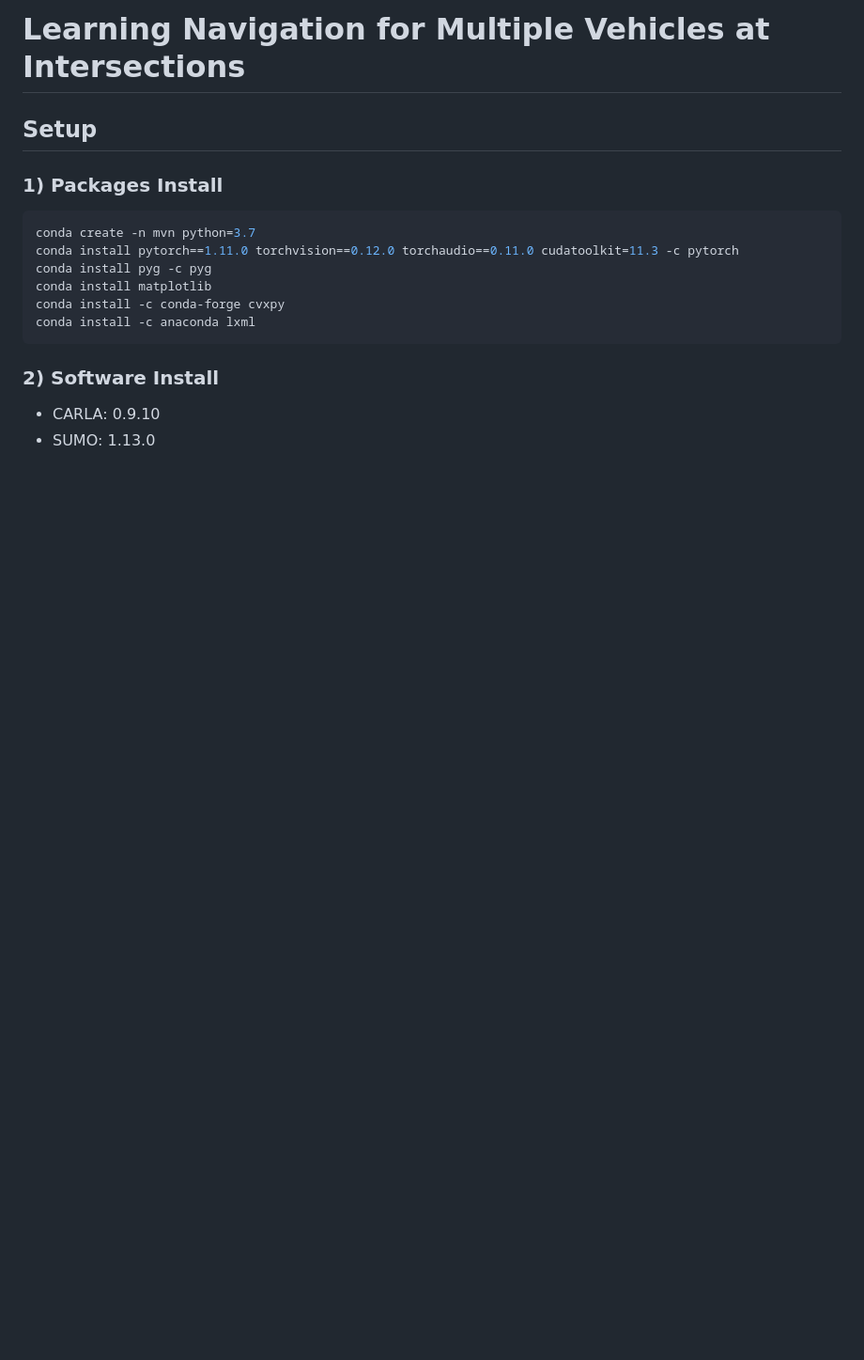
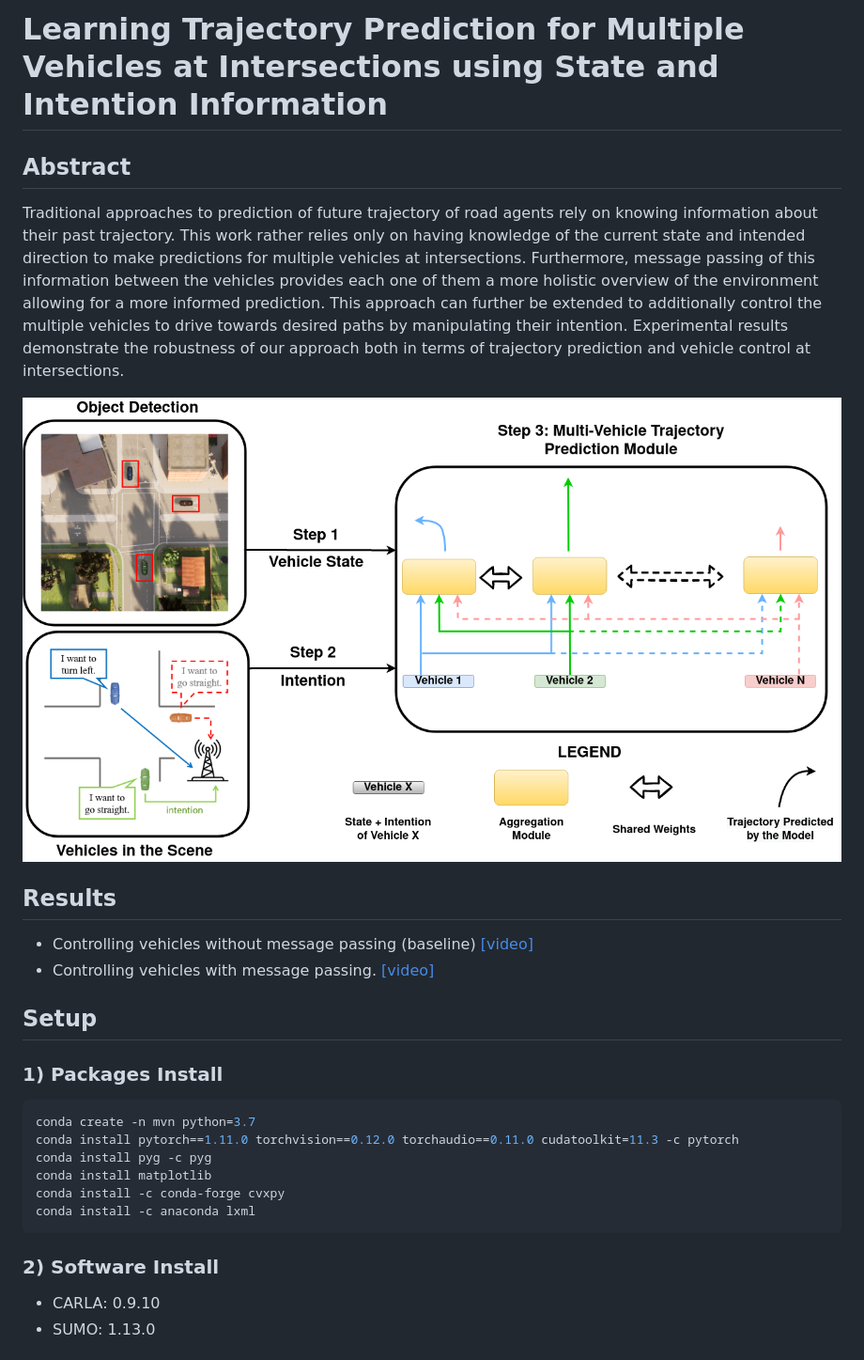
Before and after one commit to Dekai21/Multi_Agent_Intersection, a Markdown page: README.md, the part around the change printed below. Shown: that part at 94% size. Rendered like a GitHub page; pictures changed too: images/overview.png (added); blank space fills up the shorter version.

```diff
--- a/README.md
+++ b/README.md
@@ -1,4 +1,13 @@
-# Learning Navigation for Multiple Vehicles at Intersections
+# Learning Trajectory Prediction for Multiple Vehicles at Intersections using State and Intention Information
+
+## Abstract
+Traditional approaches to prediction of future trajectory of road agents rely on knowing information about their past trajectory. This work rather relies only on having knowledge of the current state and intended direction to make predictions for multiple vehicles at intersections. Furthermore, message passing of this information between the vehicles provides each one of them a more holistic overview of the environment allowing for a more informed prediction. This approach can further be extended to additionally control the multiple vehicles to drive towards desired paths  by manipulating their intention. Experimental results demonstrate the robustness of our approach both in terms of trajectory prediction and vehicle control at intersections.
+
+![image](images/overview.png)
+
+## Results
+* Controlling vehicles without message passing (baseline) [[video]](https://drive.google.com/file/d/1AdF94g7Gd6ytB8gMKFR0qGHDBQH6qtnC/view?usp=share_link)
+* Controlling vehicles with message passing. [[video]](https://drive.google.com/file/d/1V74KRbbgGNnIJ3vWwqs3vQ9wO5Y01D2S/view?usp=share_link)
 
 ## Setup
 
```
Also changed, not shown: other parts of README.md (+1 -1 lines), images/setup.png (renamed from setup.png).
